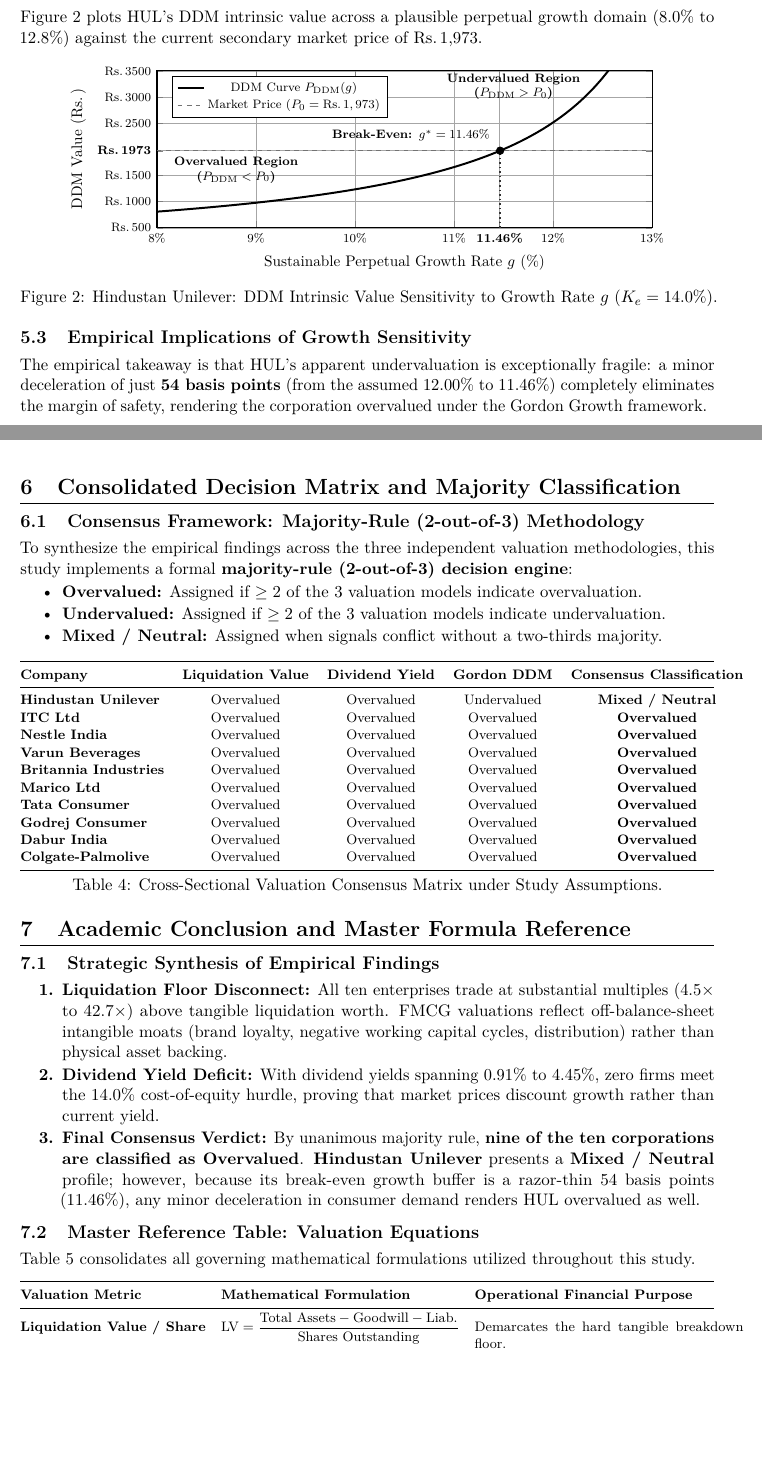
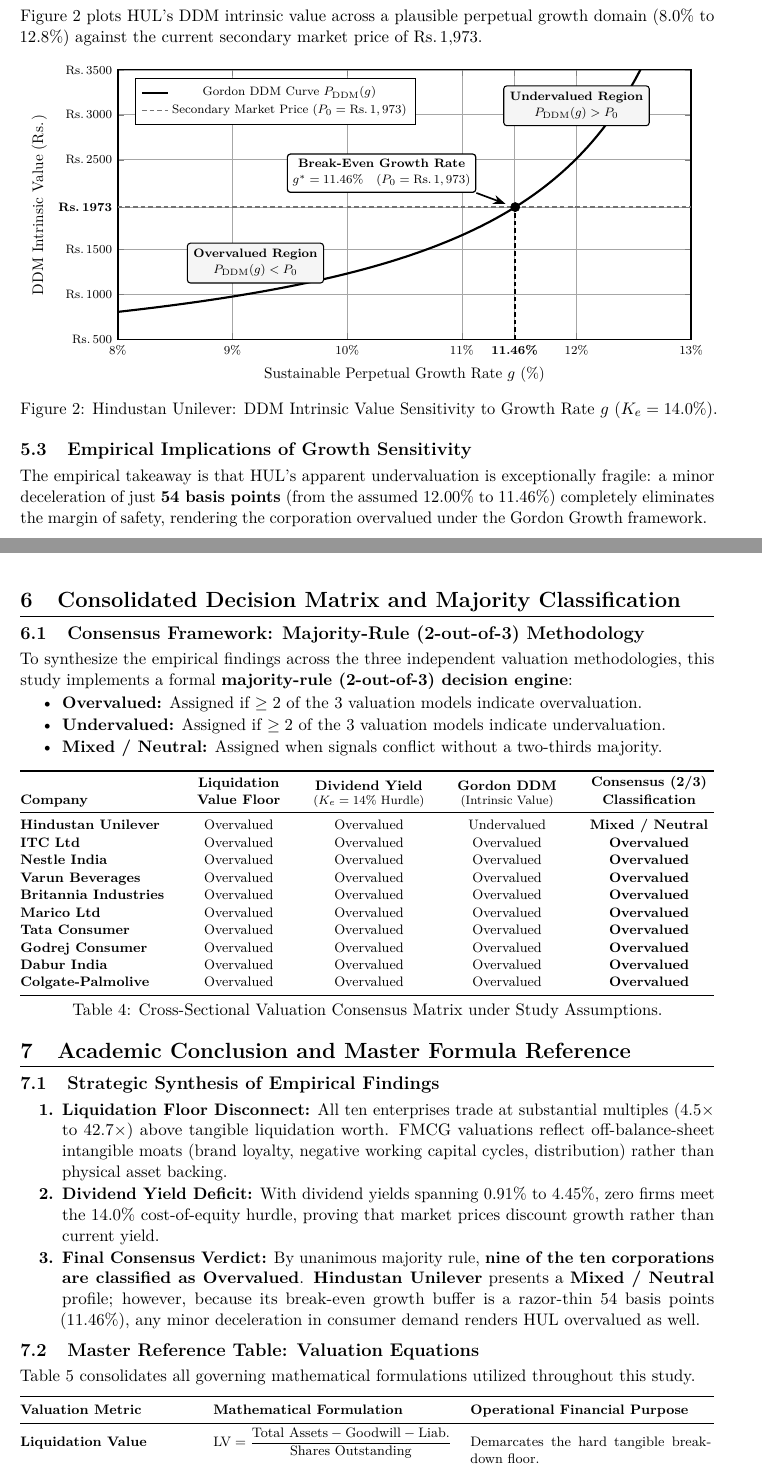
Before and after one commit to hi1r0/3rd-Semester-notes, a LaTeX problem sheet (Financial Mathematics/Assignment/main.tex, which reads Financial Mathematics/Assignment/sections/sec05_sensitivity_analysis.tex, Financial Mathematics/Assignment/sections/sec06_consensus_and_conclusion.tex): two parts of pages 7 and 8 of 8, joined at a grey line, cut so that both start at the same text, the shorter picture padded with empty space. Compiled offline with pdfLaTeX.

Commit message:
Fix right margin overflows in Fig 1 and Tables 1-5; enlarge Figure 2 sensitivity visualization

```diff
--- a/Financial Mathematics/Assignment/sections/sec05_sensitivity_analysis.tex
+++ b/Financial Mathematics/Assignment/sections/sec05_sensitivity_analysis.tex
@@ -32,44 +32,51 @@
 \centering
 \begin{tikzpicture}
 \begin{axis}[
-    width=13.0cm,
-    height=5.2cm,
+    width=14.8cm,
+    height=7.8cm,
     xmin=8.0, xmax=13.0,
     ymin=500, ymax=3500,
     xlabel={\small Sustainable Perpetual Growth Rate $g$ (\%)},
-    ylabel={\small DDM Value (\inr)},
+    ylabel={\small DDM Intrinsic Value (\inr)},
     xtick={8, 9, 10, 11, 11.46, 12, 13},
     xticklabels={8\%, 9\%, 10\%, 11\%, \textbf{11.46\%}, 12\%, 13\%},
     ytick={500, 1000, 1500, 1973, 2500, 3000, 3500},
     yticklabels={\inr 500, \inr 1000, \inr 1500, \textbf{\inr 1973}, \inr 2500, \inr 3000, \inr 3500},
     grid=both,
-    grid style={line width=0.3pt, draw=lightgrayborder},
-    axis line style={line width=0.8pt, draw=pureblack},
+    grid style={line width=0.35pt, draw=lightgrayborder},
+    axis line style={line width=0.9pt, draw=pureblack},
     tick label style={font=\scriptsize},
     label style={font=\small},
     legend pos=north west,
-    legend style={font=\scriptsize, draw=pureblack, fill=white}
+    legend style={font=\scriptsize, draw=pureblack, fill=white, line width=0.7pt, inner sep=3.5pt}
 ]
 
     % DDM Curve: P0(g) = 44.86*(1 + x/100) / (0.14 - x/100)
-    \addplot[domain=8.0:12.6, samples=80, line width=1.3pt, color=pureblack]
+    \addplot[domain=8.0:12.6, samples=100, line width=1.4pt, color=pureblack]
         {44.86 * (1 + x/100) / (0.14 - x/100)};
-    \addlegendentry{DDM Curve $P_{\DDM}(g)$}
+    \addlegendentry{Gordon DDM Curve $P_{\DDM}(g)$}
 
     % Market Price Reference Line
-    \addplot[domain=8.0:13.0, dashed, line width=1.0pt, color=midgray] {1973};
-    \addlegendentry{Market Price ($P_0 = \inr 1,973$)}
+    \addplot[domain=8.0:13.0, densely dashed, line width=1.0pt, color=midgray] {1973};
+    \addlegendentry{Secondary Market Price ($P_0 = \inr 1,973$)}
 
     % Vertical Break-Even Line
-    \draw[dotted, line width=1.0pt, color=darkgraytext] (axis cs:11.4655, 500) -- (axis cs:11.4655, 1973);
+    \draw[densely dashed, line width=1.0pt, color=pureblack] (axis cs:11.4655, 500) -- (axis cs:11.4655, 1973);
 
-    % Break-Even Critical Point
-    \addplot[only marks, mark=*, mark size=2.5pt, color=pureblack] coordinates {(11.4655, 1973)};
-    \node[anchor=south east, font=\scriptsize\bfseries] at (axis cs:11.42, 2040) {Break-Even: $g^* = 11.46\%$};
+    % Break-Even Critical Intersection Point
+    \addplot[only marks, mark=*, mark size=3.0pt, fill=pureblack, draw=pureblack] coordinates {(11.4655, 1973)};
 
-    % Regional Annotations
-    \node[font=\scriptsize\bfseries, align=center] at (axis cs:8.8, 1600) {Overvalued Region\\($P_{\DDM} < P_0$)};
-    \node[font=\scriptsize\bfseries, align=center] at (axis cs:11.6, 3200) {Undervalued Region\\($P_{\DDM} > P_0$)};
+    % Break-Even Callout Badge with Arrow
+    \node[draw=pureblack, line width=0.8pt, fill=white, rounded corners=2pt, inner sep=3.5pt, font=\scriptsize, align=center]
+        (beven) at (axis cs:10.3, 2350) {\textbf{Break-Even Growth Rate}\\[1pt]$g^* = 11.46\% \quad (P_0 = \text{\inr } 1,973)$};
+    \draw[->, >=Stealth, line width=1.1pt, draw=pureblack] (beven.south east) -- (axis cs:11.38, 2010);
+
+    % Regional Classification Badges
+    \node[draw=pureblack, line width=0.7pt, fill=boxfill, rounded corners=2pt, inner sep=4pt, font=\scriptsize, align=center]
+        at (axis cs:9.2, 1350) {\textbf{Overvalued Region}\\[1pt]$P_{\DDM}(g) < P_0$};
+
+    \node[draw=pureblack, line width=0.7pt, fill=boxfill, rounded corners=2pt, inner sep=4pt, font=\scriptsize, align=center]
+        at (axis cs:12.0, 3100) {\textbf{Undervalued Region}\\[1pt]$P_{\DDM}(g) > P_0$};
 
 \end{axis}
 \end{tikzpicture}
--- a/Financial Mathematics/Assignment/sections/sec06_consensus_and_conclusion.tex
+++ b/Financial Mathematics/Assignment/sections/sec06_consensus_and_conclusion.tex
@@ -16,11 +16,11 @@
 \begin{table}[H]
 \centering
 \footnotesize
-\setlength{\tabcolsep}{6pt}
+\setlength{\tabcolsep}{4.0pt}
 \renewcommand{\arraystretch}{1.04}
 \begin{tabular*}{\textwidth}{@{\extracolsep{\fill}} l c c c c}
 \toprule
-\textbf{Company} & \textbf{Liquidation Value} & \textbf{Dividend Yield} & \textbf{Gordon DDM} & \textbf{Consensus Classification} \\
+\textbf{Company} & \shortstack[c]{\textbf{Liquidation}\\\textbf{Value Floor}} & \shortstack[c]{\textbf{Dividend Yield}\\\scriptsize($\Ke = 14\%$ Hurdle)} & \shortstack[c]{\textbf{Gordon DDM}\\\scriptsize(Intrinsic Value)} & \shortstack[c]{\textbf{Consensus (2/3)}\\\textbf{Classification}} \\
 \midrule
 \textbf{Hindustan Unilever}   & Overvalued & Overvalued & Undervalued & \textbf{Mixed / Neutral} \\
 \textbf{ITC Ltd}              & Overvalued & Overvalued & Overvalued  & \textbf{Overvalued} \\
@@ -60,7 +60,7 @@
 \toprule
 \textbf{Valuation Metric} & \textbf{Mathematical Formulation} & \textbf{Operational Financial Purpose} \\
 \midrule
-\textbf{Liquidation Value / Share} & $\LV = \dfrac{\text{Total Assets} - \text{Goodwill} - \text{Liab.}}{\text{Shares Outstanding}}$ & Demarcates the hard tangible breakdown floor. \\
+\textbf{Liquidation Value} & $\LV = \dfrac{\text{Total Assets} - \text{Goodwill} - \text{Liab.}}{\text{Shares Outstanding}}$ & Demarcates the hard tangible breakdown floor. \\
 \textbf{Dividend Yield} & $\text{Yield} = \dfrac{\text{Annual Proxy DPS}}{P_0} \times 100$ & Evaluates direct cash return against $14\%$ hurdle. \\
 \textbf{Gordon Growth Model} & $P_0 = \dfrac{D_1}{\Ke - g} = \dfrac{D_0(1 + g)}{\Ke - g}$ & Values equity on perpetual growing dividend stream. \\
 \textbf{Expected Dividend ($\bm{D_1}$)} & $D_1 = D_0 \times (1 + g)$ & Forecasts immediate next-period cash distribution. \\
```
Also changed, not shown: Financial Mathematics/Assignment/sections/sec01_assumptions_framework.tex (+6 -5 lines), Financial Mathematics/Assignment/sections/sec02_liquidation_value.tex (+2 -3 lines), Financial Mathematics/Assignment/sections/sec03_dividend_yield.tex (+3 -4 lines), Financial Mathematics/Assignment/sections/sec04_dividend_discount_model.tex (+2 -3 lines), Financial Mathematics/Assignment/main.pdf, Financial Mathematics/Assignment/sections/sec06_consensus_and_conclusion.tex (4 more changed lines).
